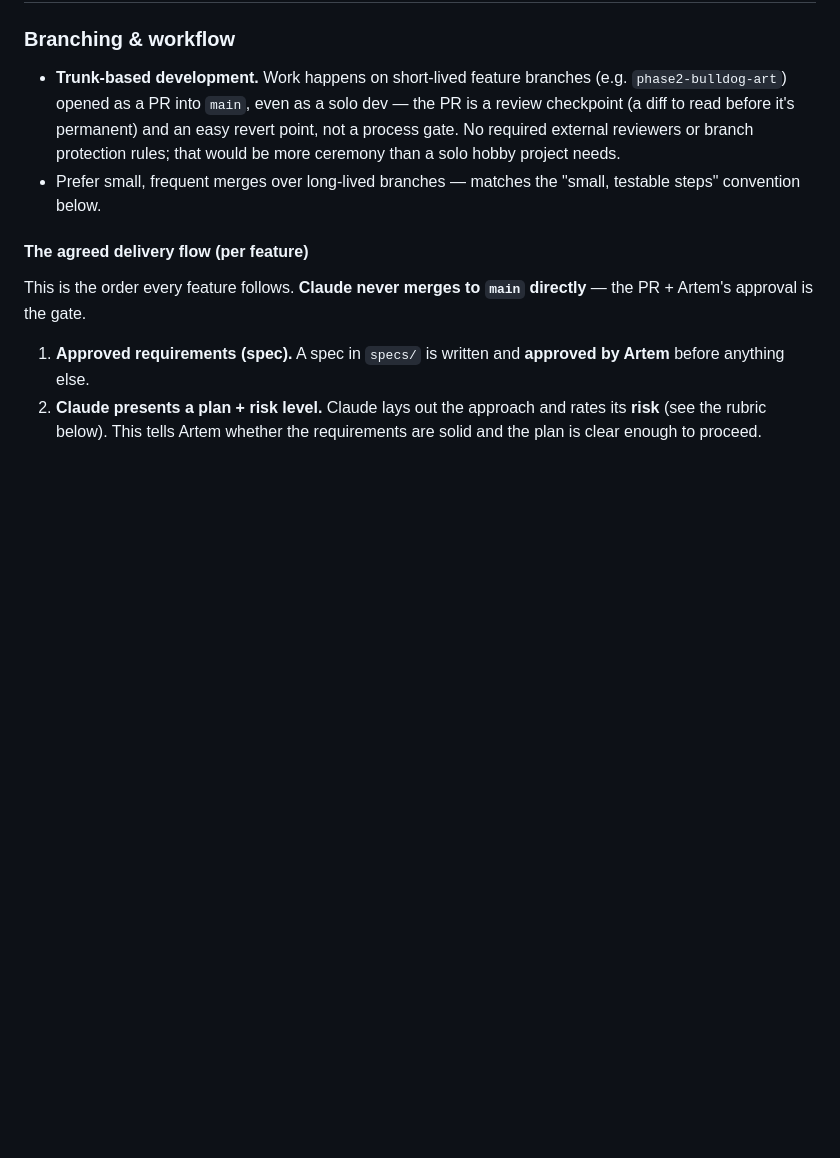
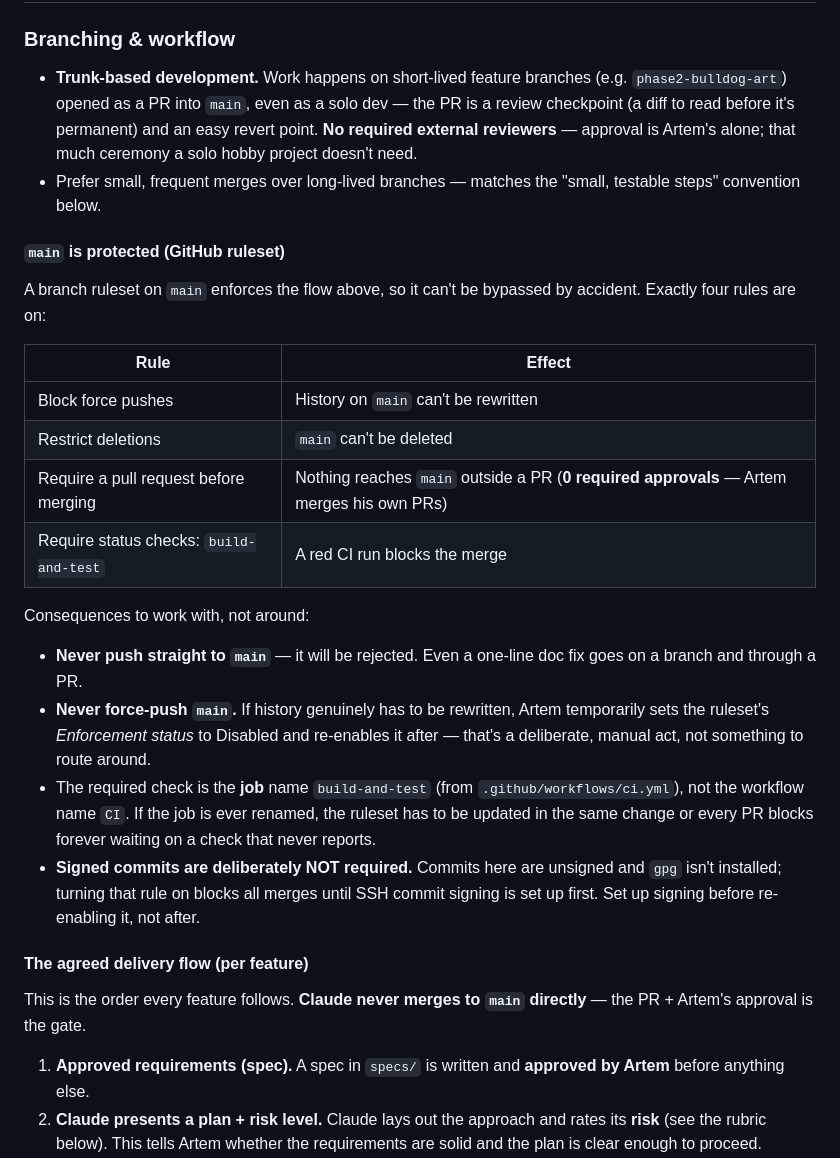
Before and after one commit to Sliusarev/Bulldog-8bit, a Markdown page: CLAUDE.md, the part around the change. Rendered like a GitHub page; blank space fills up the shorter version.

Commit message:
Document the main-branch ruleset in CLAUDE.md
The repo is public now and a GitHub ruleset enforces the delivery flow on
main: no direct pushes, no force-pushes, no deletion, and a green
build-and-test check before merge. CLAUDE.md still said there were no branch
protection rules, which would have led a future session to treat the ruleset
as a mistake.

Records the two traps found while setting it up: the required check is the
job name, not the workflow name, and requiring signed commits would block
every merge until SSH signing exists.

Co-Authored-By: Claude Opus 5 (1M context) <noreply@anthropic.com>

```diff
--- a/CLAUDE.md
+++ b/CLAUDE.md
@@ -278,11 +278,38 @@ Buldog_8bit/
 - **Trunk-based development.** Work happens on short-lived feature branches
   (e.g. `phase2-bulldog-art`) opened as a PR into `main`, even as a solo dev —
   the PR is a review checkpoint (a diff to read before it's permanent) and an
-  easy revert point, not a process gate. No required external reviewers or
-  branch protection rules; that would be more ceremony than a solo hobby
-  project needs.
+  easy revert point. **No required external reviewers** — approval is Artem's
+  alone; that much ceremony a solo hobby project doesn't need.
 - Prefer small, frequent merges over long-lived branches — matches the
   "small, testable steps" convention below.
+
+#### `main` is protected (GitHub ruleset)
+
+A branch ruleset on `main` enforces the flow above, so it can't be bypassed by
+accident. Exactly four rules are on:
+
+| Rule | Effect |
+|---|---|
+| Block force pushes | History on `main` can't be rewritten |
+| Restrict deletions | `main` can't be deleted |
+| Require a pull request before merging | Nothing reaches `main` outside a PR (**0 required approvals** — Artem merges his own PRs) |
+| Require status checks: `build-and-test` | A red CI run blocks the merge |
+
+Consequences to work with, not around:
+
+- **Never push straight to `main`** — it will be rejected. Even a one-line doc
+  fix goes on a branch and through a PR.
+- **Never force-push `main`.** If history genuinely has to be rewritten, Artem
+  temporarily sets the ruleset's *Enforcement status* to Disabled and re-enables
+  it after — that's a deliberate, manual act, not something to route around.
+- The required check is the **job** name `build-and-test` (from
+  `.github/workflows/ci.yml`), not the workflow name `CI`. If the job is ever
+  renamed, the ruleset has to be updated in the same change or every PR blocks
+  forever waiting on a check that never reports.
+- **Signed commits are deliberately NOT required.** Commits here are unsigned
+  and `gpg` isn't installed; turning that rule on blocks all merges until SSH
+  commit signing is set up first. Set up signing before re-enabling it, not
+  after.
 
 #### The agreed delivery flow (per feature)
 
```
